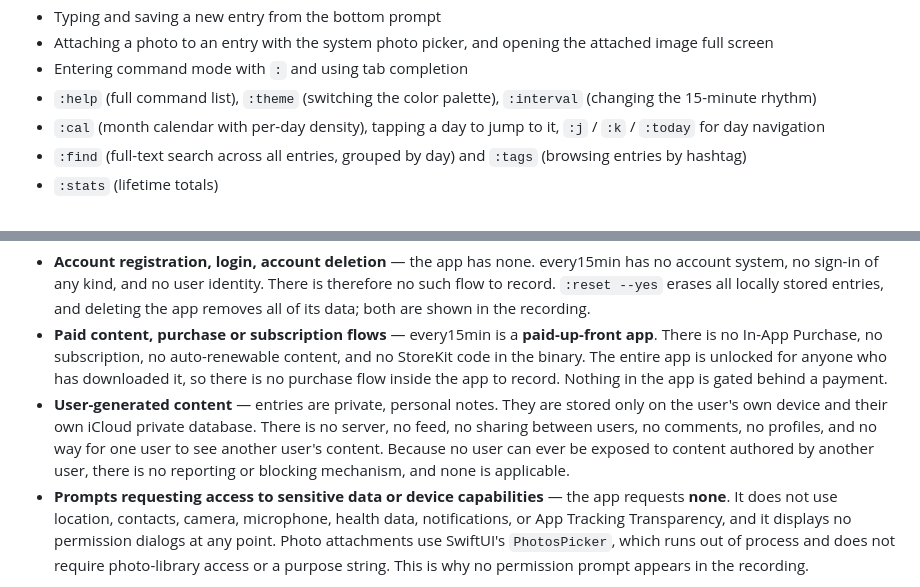
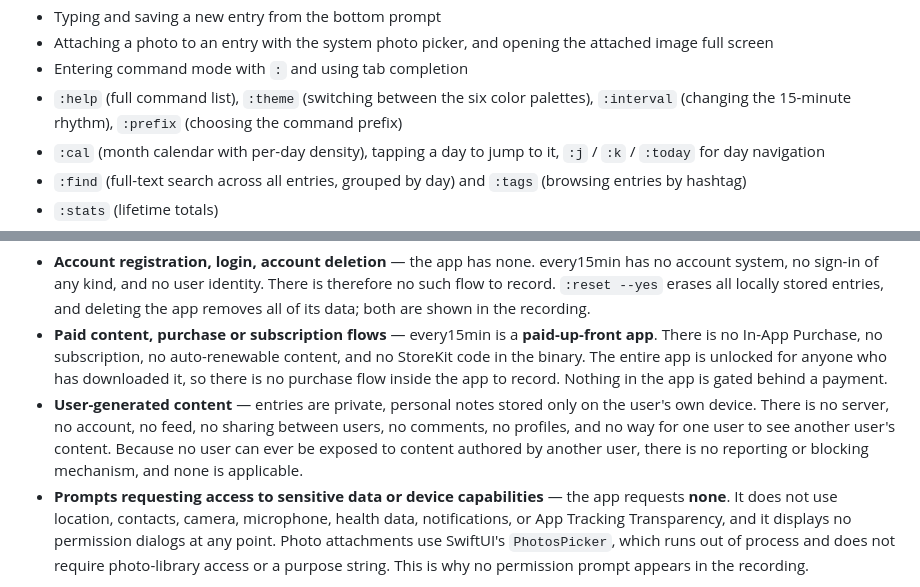
Before and after one commit to PTTheGreat/tokendance-site, a Markdown page: docs/app-review/every15min-guideline-2.1-reply.md, 2 parts joined by grey strips. GitHub-like rendering.

```diff
--- a/docs/app-review/every15min-guideline-2.1-reply.md
+++ b/docs/app-review/every15min-guideline-2.1-reply.md
@@ -21,7 +26,7 @@ A screen recording captured on a physical iPhone running the latest shipping iOS
 - Typing and saving a new entry from the bottom prompt
 - Attaching a photo to an entry with the system photo picker, and opening the attached image full screen
 - Entering command mode with `:` and using tab completion
-- `:help` (full command list), `:theme` (switching the color palette), `:interval` (changing the 15-minute rhythm)
+- `:help` (full command list), `:theme` (switching between the six color palettes), `:interval` (changing the 15-minute rhythm), `:prefix` (choosing the command prefix)
 - `:cal` (month calendar with per-day density), tapping a day to jump to it, `:j` / `:k` / `:today` for day navigation
 - `:find` (full-text search across all entries, grouped by day) and `:tags` (browsing entries by hashtag)
 - `:stats` (lifetime totals)
@@ -32,7 +37,7 @@ Regarding the specific flows you listed:
 
 - **Account registration, login, account deletion** — the app has none. every15min has no account system, no sign-in of any kind, and no user identity. There is therefore no such flow to record. `:reset --yes` erases all locally stored entries, and deleting the app removes all of its data; both are shown in the recording.
 - **Paid content, purchase or subscription flows** — every15min is a **paid-up-front app**. There is no In-App Purchase, no subscription, no auto-renewable content, and no StoreKit code in the binary. The entire app is unlocked for anyone who has downloaded it, so there is no purchase flow inside the app to record. Nothing in the app is gated behind a payment.
-- **User-generated content** — entries are private, personal notes. They are stored only on the user's own device and their own iCloud private database. There is no server, no feed, no sharing between users, no comments, no profiles, and no way for one user to see another user's content. Because no user can ever be exposed to content authored by another user, there is no reporting or blocking mechanism, and none is applicable.
+- **User-generated content** — entries are private, personal notes stored only on the user's own device. There is no server, no account, no feed, no sharing between users, no comments, no profiles, and no way for one user to see another user's content. Because no user can ever be exposed to content authored by another user, there is no reporting or blocking mechanism, and none is applicable.
 - **Prompts requesting access to sensitive data or device capabilities** — the app requests **none**. It does not use location, contacts, camera, microphone, health data, notifications, or App Tracking Transparency, and it displays no permission dialogs at any point. Photo attachments use SwiftUI's `PhotosPicker`, which runs out of process and does not require photo-library access or a purpose string. This is why no permission prompt appears in the recording.
 
 **2. Devices and operating systems tested**
```
Also changed, not shown: other parts of docs/app-review/every15min-guideline-2.1-reply.md (+31 -21 lines), docs/app-review/goldie-guideline-2.1-reply.md (+37 -20 lines).
